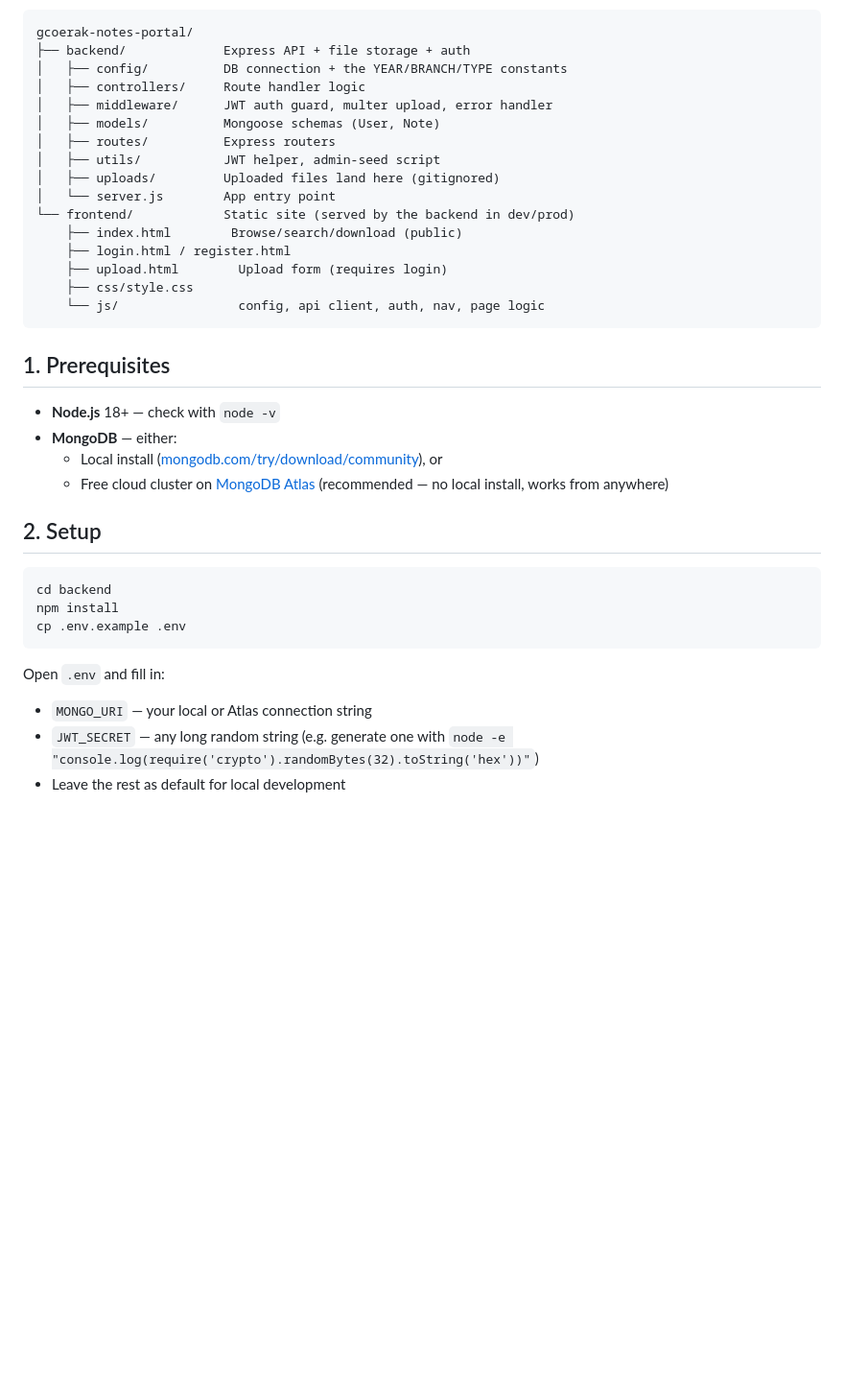
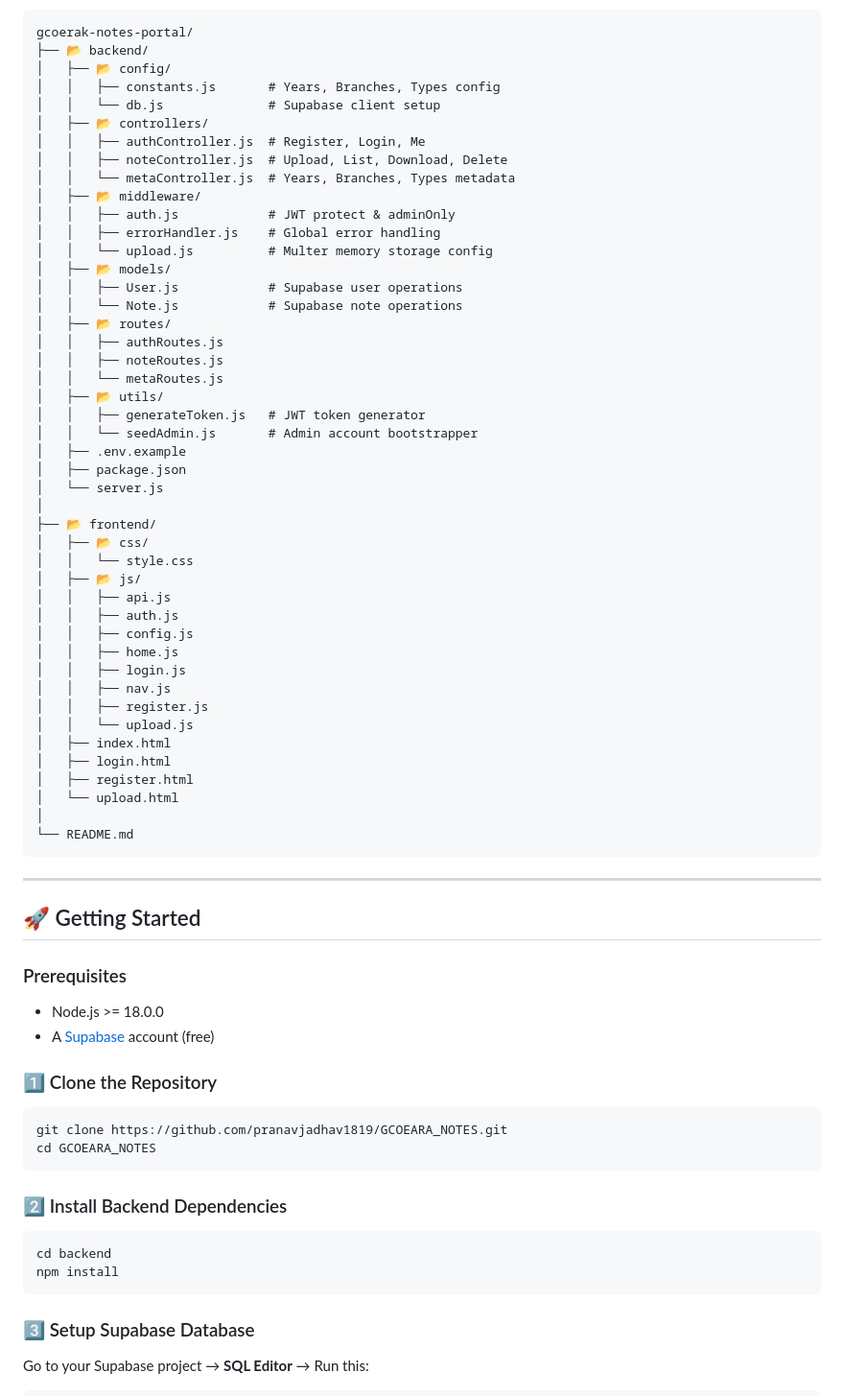
Before and after one commit to pranavjadhav1819/GCOEARA_NOTES, a Markdown page: README.md, the part around one of its changes. Shown at 96% size. Drawn GitHub-style; blank space fills up the shorter version.

Commit message:
Revise README for clarity and updated instructions
Updated README to reflect changes in project structure, prerequisites, and setup instructions.

````diff
--- a/README.md
+++ b/README.md
@@ -6,41 +101,76 @@ A notes/PYQ/important-questions sharing portal for **Government College of Engin
 
 ```
 gcoerak-notes-portal/
-├── backend/             Express API + file storage + auth
-│   ├── config/          DB connection + the YEAR/BRANCH/TYPE constants
-│   ├── controllers/     Route handler logic
-│   ├── middleware/      JWT auth guard, multer upload, error handler
-│   ├── models/          Mongoose schemas (User, Note)
-│   ├── routes/          Express routers
-│   ├── utils/           JWT helper, admin-seed script
-│   ├── uploads/         Uploaded files land here (gitignored)
-│   └── server.js        App entry point
-└── frontend/            Static site (served by the backend in dev/prod)
-    ├── index.html        Browse/search/download (public)
-    ├── login.html / register.html
-    ├── upload.html        Upload form (requires login)
-    ├── css/style.css
-    └── js/                config, api client, auth, nav, page logic
+├── 📂 backend/
+│   ├── 📂 config/
+│   │   ├── constants.js       # Years, Branches, Types config
+│   │   └── db.js              # Supabase client setup
+│   ├── 📂 controllers/
+│   │   ├── authController.js  # Register, Login, Me
+│   │   ├── noteController.js  # Upload, List, Download, Delete
+│   │   └── metaController.js  # Years, Branches, Types metadata
+│   ├── 📂 middleware/
+│   │   ├── auth.js            # JWT protect & adminOnly
+│   │   ├── errorHandler.js    # Global error handling
+│   │   └── upload.js          # Multer memory storage config
+│   ├── 📂 models/
+│   │   ├── User.js            # Supabase user operations
+│   │   └── Note.js            # Supabase note operations
+│   ├── 📂 routes/
+│   │   ├── authRoutes.js
+│   │   ├── noteRoutes.js
+│   │   └── metaRoutes.js
+│   ├── 📂 utils/
+│   │   ├── generateToken.js   # JWT token generator
+│   │   └── seedAdmin.js       # Admin account bootstrapper
+│   ├── .env.example
+│   ├── package.json
+│   └── server.js
+│
+├── 📂 frontend/
+│   ├── 📂 css/
+│   │   └── style.css
+│   ├── 📂 js/
+│   │   ├── api.js
+│   │   ├── auth.js
+│   │   ├── config.js
+│   │   ├── home.js
+│   │   ├── login.js
+│   │   ├── nav.js
+│   │   ├── register.js
+│   │   └── upload.js
+│   ├── index.html
+│   ├── login.html
+│   ├── register.html
+│   └── upload.html
+│
+└── README.md
 ```
 
-## 1. Prerequisites
+---
 
-- **Node.js** 18+ — check with `node -v`
-- **MongoDB** — either:
-  - Local install ([mongodb.com/try/download/community](https://www.mongodb.com/try/download/community)), or
-  - Free cloud cluster on [MongoDB Atlas](https://www.mongodb.com/cloud/atlas/register) (recommended — no local install, works from anywhere)
+## 🚀 Getting Started
 
-## 2. Setup
+### Prerequisites
+
+- Node.js >= 18.0.0
+- A [Supabase](https://supabase.com) account (free)
+
+### 1️⃣ Clone the Repository
+
+```bash
+git clone https://github.com/pranavjadhav1819/GCOEARA_NOTES.git
+cd GCOEARA_NOTES
+```
+
+### 2️⃣ Install Backend Dependencies
 
 ```bash
 cd backend
 npm install
-cp .env.example .env
 ```
 
-Open `.env` and fill in:
+### 3️⃣ Setup Supabase Database
 
-- `MONGO_URI` — your local or Atlas connection string
-- `JWT_SECRET` — any long random string (e.g. generate one with `node -e "console.log(require('crypto').randomBytes(32).toString('hex'))"`)
-- Leave the rest as default for local development
+Go to your Supabase project → **SQL Editor** → Run this:
 
````
Also changed, not shown: other parts of README.md (+280 -51 lines).
